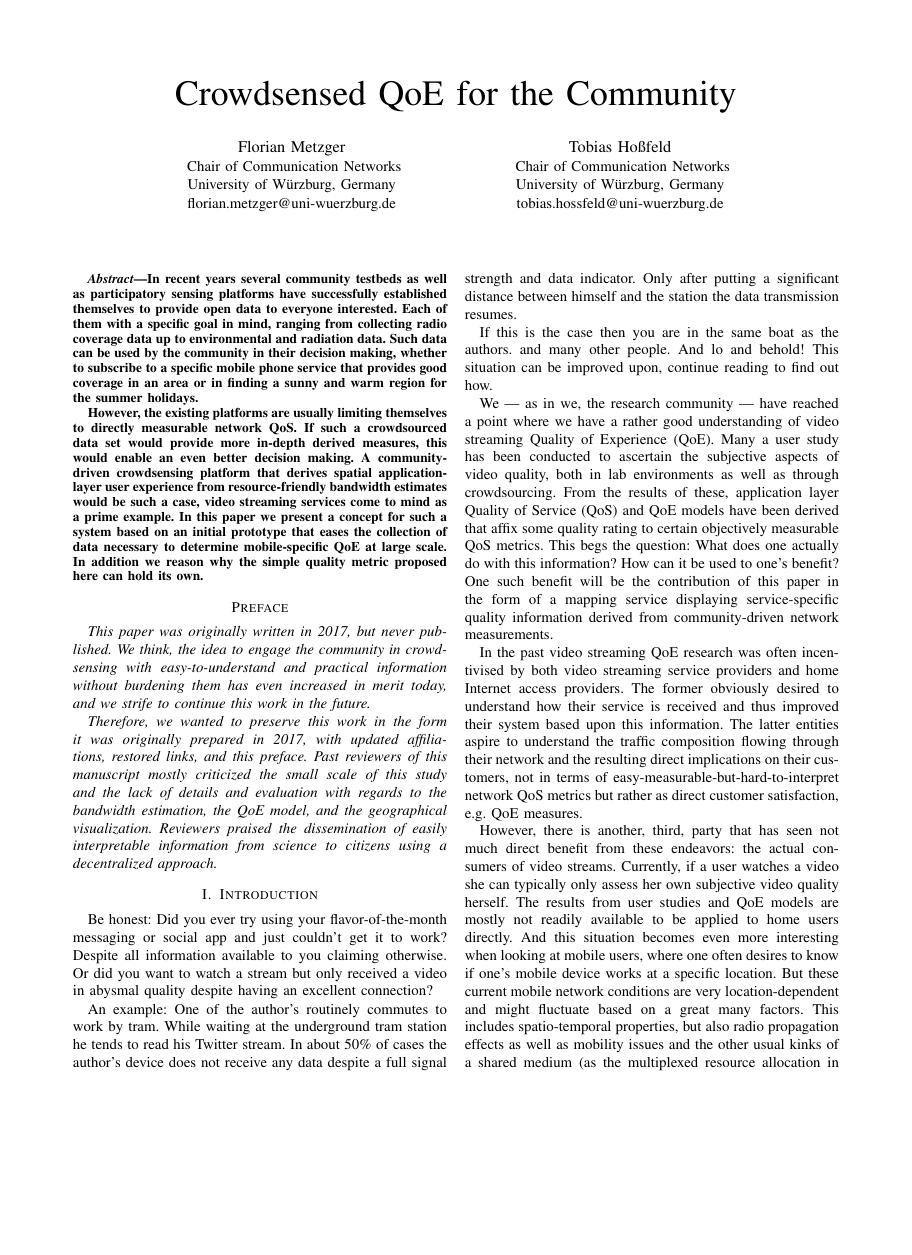
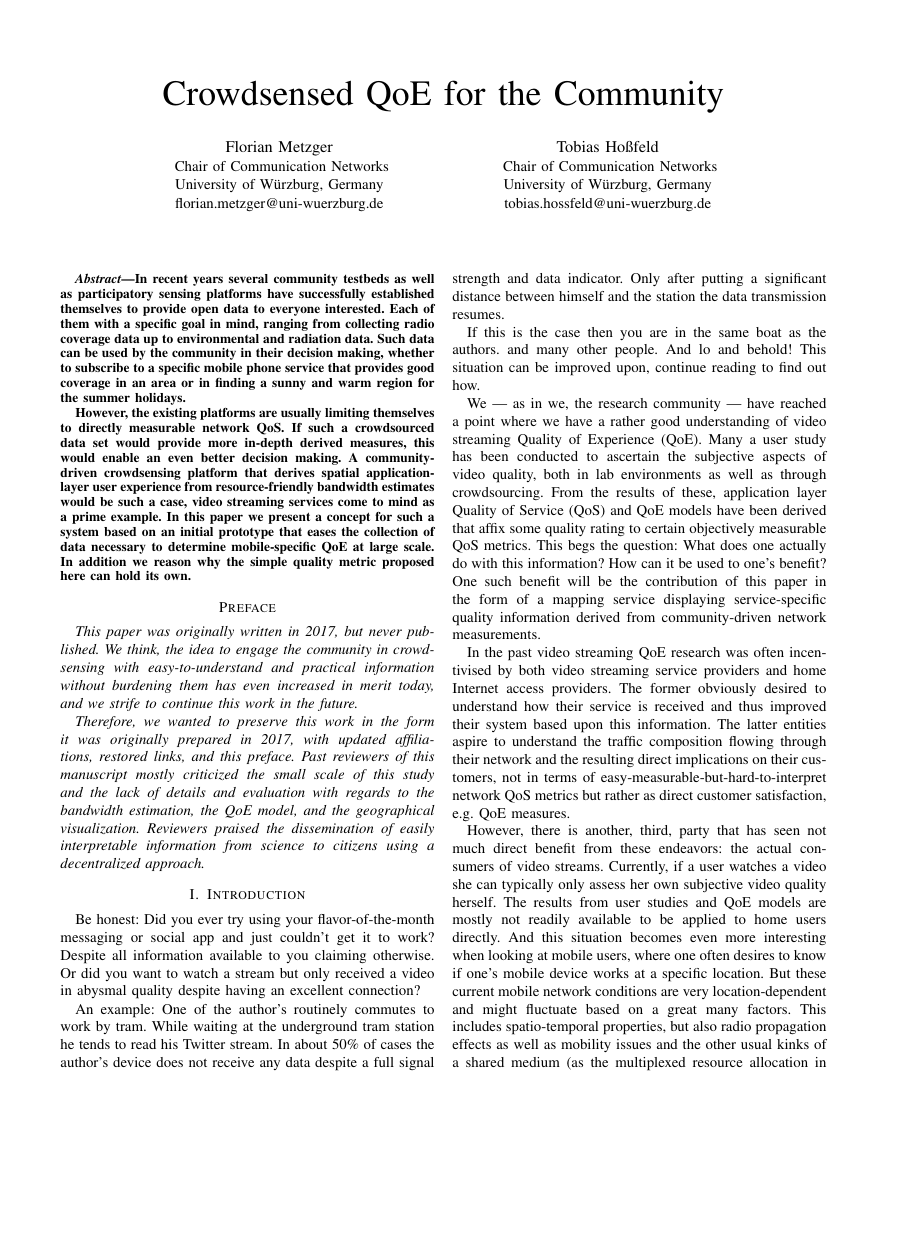
Before and after one commit to fmetzger/unpubs, a LaTeX paper (crowdsensed-qoe-for-the-community/paper.tex): page 1 of 7, the shorter picture padded with empty space. Compiled offline with pdfLaTeX.

Commit message:
normalize package optoions (a4, 10pt, doi, maxnames)

```diff
--- a/crowdsensed-qoe-for-the-community/paper.tex
+++ b/crowdsensed-qoe-for-the-community/paper.tex
@@ -1,10 +1,9 @@
 %!TEX program = pdflatex
-\documentclass[conference]{IEEEtran}
+\documentclass[conference,10pt,a4paper]{IEEEtran}
 
 \usepackage[utf8]{inputenc}
 \usepackage[T1]{fontenc}
 \usepackage[american]{babel}
-
 
 \usepackage[acronym, nomain, nowarn]{glossaries}
 \loadglsentries{acronyms}
@@ -29,13 +28,11 @@
 \DeclareSIUnit{\EUR}{\text{\euro}}
 
 \usepackage[url=false,
-            doi=false,
+            doi=true,
             backend=biber,
             style=ieee,
             isbn=false,
-            sorting=none,
-            minnames=1,
-            maxnames=2]{biblatex}
+            sorting=none]{biblatex}
 \addbibresource{literature.bib}
 
 \usepackage{tabu}
```
Also changed, not shown: crowdsensed-qoe-for-the-community/paper.pdf.
